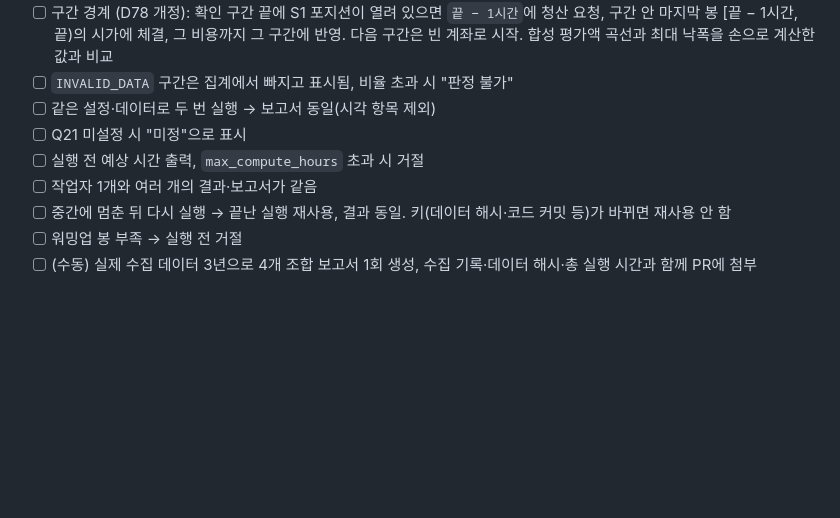
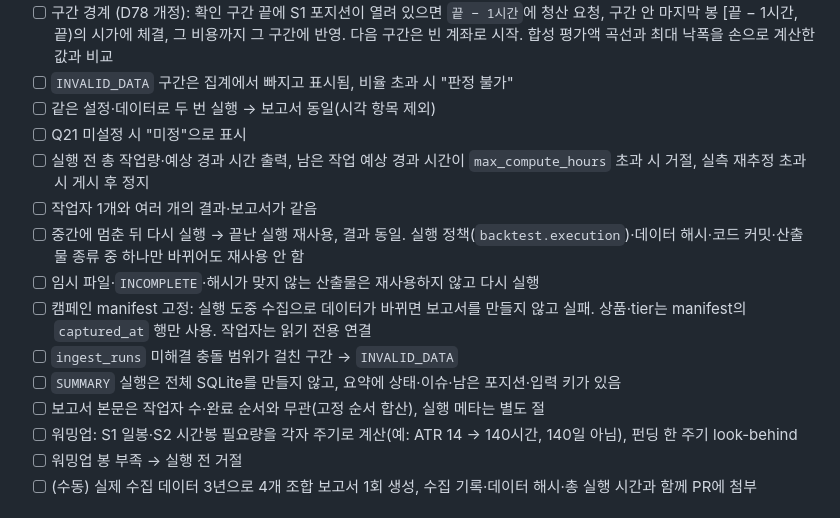
Before and after one commit to JJang-Ah/RichLetsGo, a Markdown page: docs/tasks/M2-04-walk-forward-report.md, the part around one of its changes. Drawn GitHub-style; blank space fills up the shorter version.

Commit message:
docs: M2-04 campaign manifest, reuse key, storage policy, compute estimates (PR #24)
Co-Authored-By: Claude Opus 5.5 <noreply@anthropic.com>

```diff
--- a/docs/tasks/M2-04-walk-forward-report.md
+++ b/docs/tasks/M2-04-walk-forward-report.md
@@ -96,9 +114,15 @@
 - [ ] `INVALID_DATA` 구간은 집계에서 빠지고 표시됨, 비율 초과 시 "판정 불가"
 - [ ] 같은 설정·데이터로 두 번 실행 → 보고서 동일(시각 항목 제외)
 - [ ] Q21 미설정 시 "미정"으로 표시
-- [ ] 실행 전 예상 시간 출력, `max_compute_hours` 초과 시 거절
+- [ ] 실행 전 총 작업량·예상 경과 시간 출력, 남은 작업 예상 경과 시간이 `max_compute_hours` 초과 시 거절, 실측 재추정 초과 시 게시 후 정지
 - [ ] 작업자 1개와 여러 개의 결과·보고서가 같음
-- [ ] 중간에 멈춘 뒤 다시 실행 → 끝난 실행 재사용, 결과 동일. 키(데이터 해시·코드 커밋 등)가 바뀌면 재사용 안 함
+- [ ] 중간에 멈춘 뒤 다시 실행 → 끝난 실행 재사용, 결과 동일. 실행 정책(`backtest.execution`)·데이터 해시·코드 커밋·산출물 종류 중 하나만 바뀌어도 재사용 안 함
+- [ ] 임시 파일·`INCOMPLETE`·해시가 맞지 않는 산출물은 재사용하지 않고 다시 실행
+- [ ] 캠페인 manifest 고정: 실행 도중 수집으로 데이터가 바뀌면 보고서를 만들지 않고 실패. 상품·tier는 manifest의 `captured_at` 행만 사용. 작업자는 읽기 전용 연결
+- [ ] `ingest_runs` 미해결 충돌 범위가 걸친 구간 → `INVALID_DATA`
+- [ ] `SUMMARY` 실행은 전체 SQLite를 만들지 않고, 요약에 상태·이슈·남은 포지션·입력 키가 있음
+- [ ] 보고서 본문은 작업자 수·완료 순서와 무관(고정 순서 합산), 실행 메타는 별도 절
+- [ ] 워밍업: S1 일봉·S2 시간봉 필요량을 각자 주기로 계산(예: ATR 14 → 140시간, 140일 아님), 펀딩 한 주기 look-behind
 - [ ] 워밍업 봉 부족 → 실행 전 거절
 - [ ] (수동) 실제 수집 데이터 3년으로 4개 조합 보고서 1회 생성, 수집 기록·데이터 해시·총 실행 시간과 함께 PR에 첨부
 
```
Also changed, not shown: other parts of docs/tasks/M2-04-walk-forward-report.md (+32 -14 lines), docs/HANDOFF.md (+1 -0 lines).
